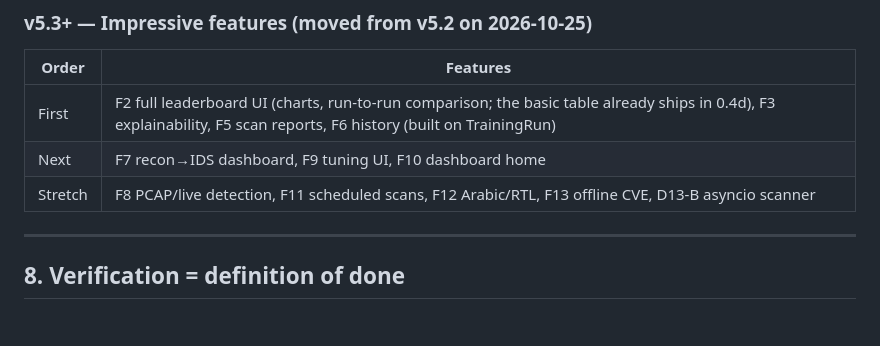
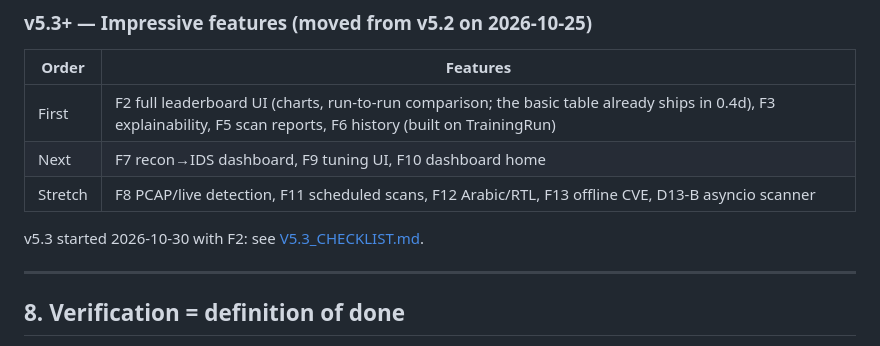
Before and after one commit to ah444/network-security-toolkit-, a Markdown page: docs/IMPROVEMENT_PLAN.md, the part around the change. GitHub-like rendering; blank space fills up the shorter version.

Commit message:
docs: the v5.3 checklist with F2 as approved (F2a)
Co-Authored-By: Claude Opus 5.5 <noreply@anthropic.com>

```diff
--- a/docs/IMPROVEMENT_PLAN.md
+++ b/docs/IMPROVEMENT_PLAN.md
@@ -790,6 +790,8 @@ A checkpoint that fails any of these isn't tagged.
 | Next | F7 recon→IDS dashboard, F9 tuning UI, F10 dashboard home |
 | Stretch | F8 PCAP/live detection, F11 scheduled scans, F12 Arabic/RTL, F13 offline CVE, D13-B asyncio scanner |
 
+v5.3 started 2026-10-30 with F2: see [V5.3_CHECKLIST.md](V5.3_CHECKLIST.md).
+
 ---
 
 ## 8. Verification = definition of done
```
Also changed, not shown: docs/V5.2_CHECKLIST.md (+1 -1 lines), docs/V5.3_CHECKLIST.md (added, +33 -0 lines).
